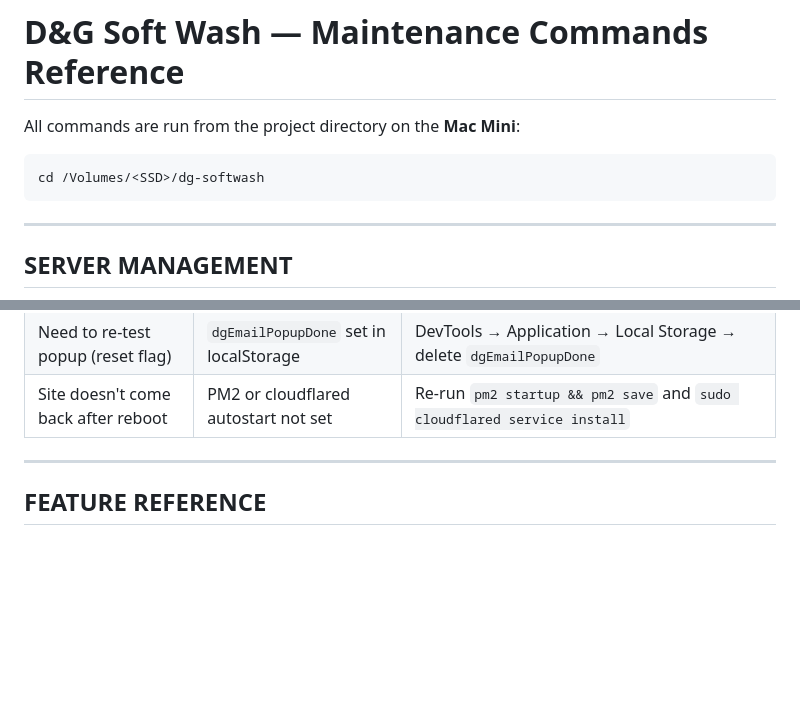
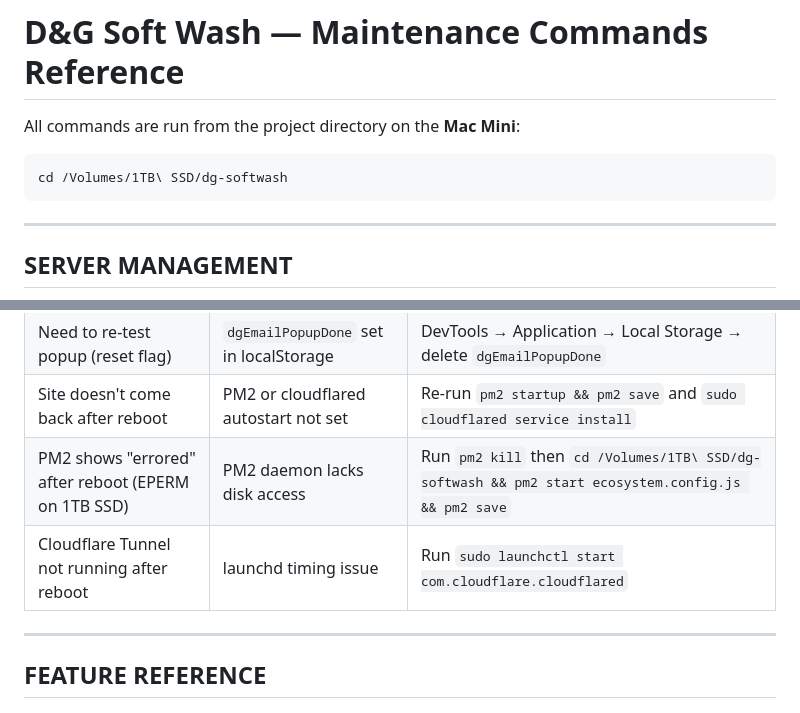
Before and after one commit to dgsoftwash/dg-softwash, a Markdown page: MAINTENANCE.md, 2 parts joined by grey strips. GitHub-like rendering; blank space fills up the shorter version.

Commit message:
Update MAINTENANCE.md with correct SSD path and reboot troubleshooting
Co-Authored-By: Claude Sonnet 4.6 <noreply@anthropic.com>

````diff
--- a/MAINTENANCE.md
+++ b/MAINTENANCE.md
@@ -2,7 +2,7 @@
 
 All commands are run from the project directory on the **Mac Mini**:
 ```
-cd /Volumes/<SSD>/dg-softwash
+cd /Volumes/1TB\ SSD/dg-softwash
 ```
 
 ---
@@ -94,6 +94,8 @@ Also add `/reviews` to `STATIC_ASSETS` array when adding new public pages.
 | Email popup appears every page visit | localStorage `dgEmailPopupDone` not set | Check browser isn't in incognito; open DevTools → Application → Local Storage to verify |
 | Need to re-test popup (reset flag) | `dgEmailPopupDone` set in localStorage | DevTools → Application → Local Storage → delete `dgEmailPopupDone` |
 | Site doesn't come back after reboot | PM2 or cloudflared autostart not set | Re-run `pm2 startup && pm2 save` and `sudo cloudflared service install` |
+| PM2 shows "errored" after reboot (EPERM on 1TB SSD) | PM2 daemon lacks disk access | Run `pm2 kill` then `cd /Volumes/1TB\ SSD/dg-softwash && pm2 start ecosystem.config.js && pm2 save` |
+| Cloudflare Tunnel not running after reboot | launchd timing issue | Run `sudo launchctl start com.cloudflare.cloudflared` |
 
 ---
 
````
